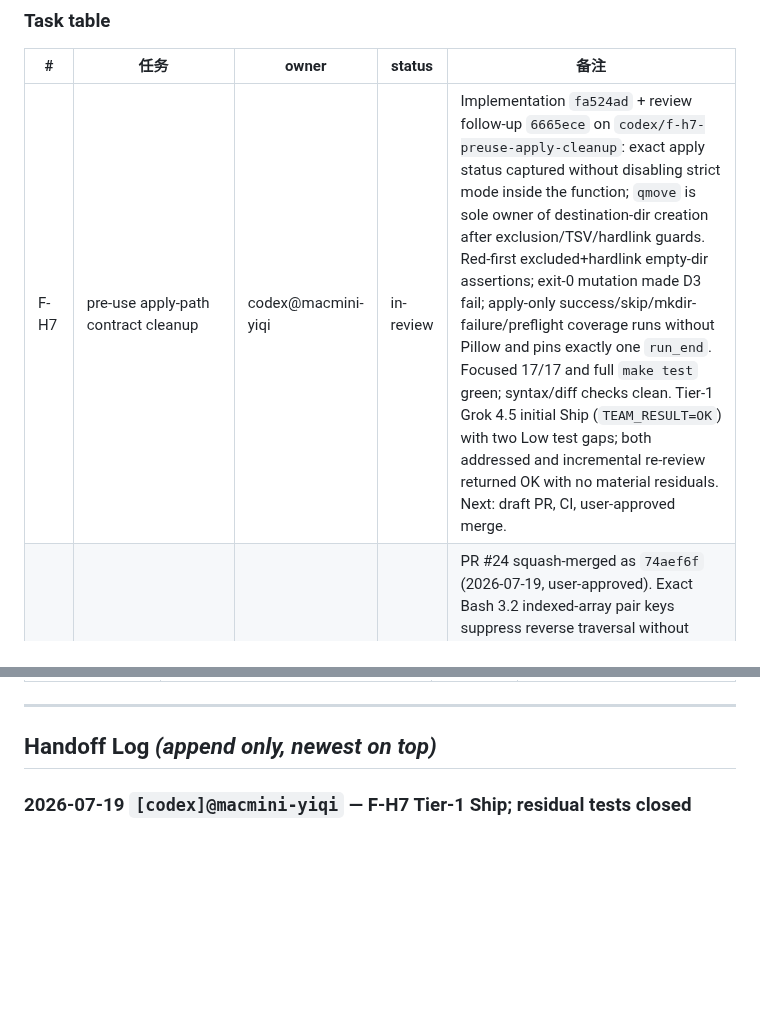
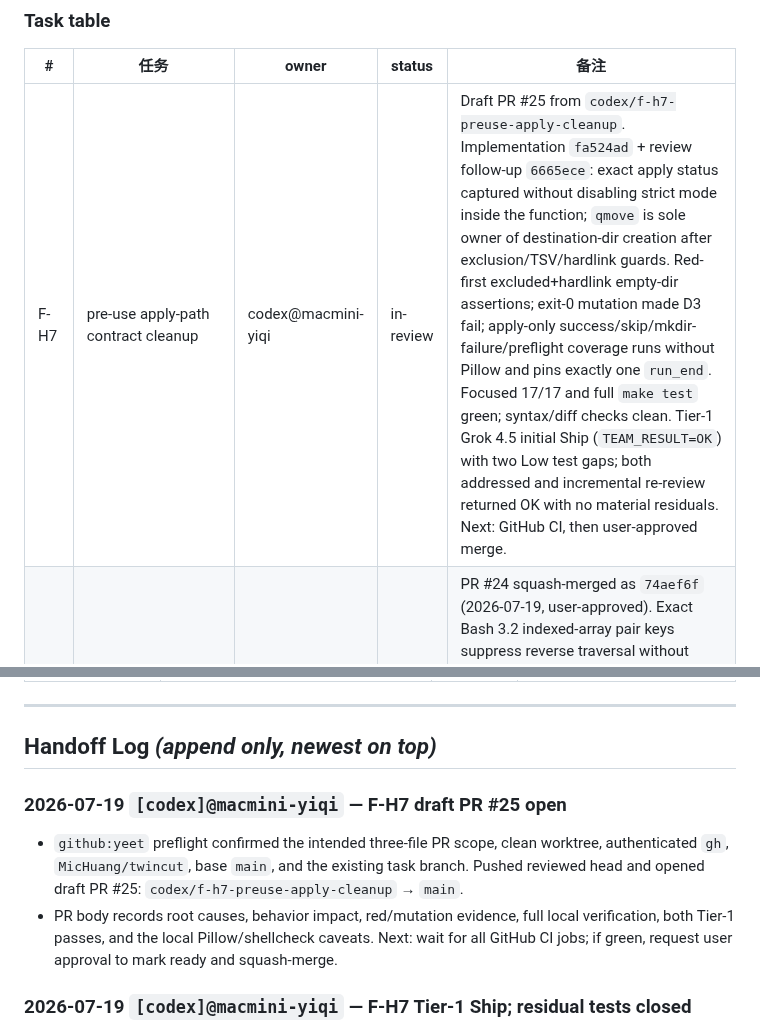
Before and after one commit to MicHuang/twincut, a Markdown page: PROGRESS.md, 2 parts joined by grey strips. Rendered like a GitHub page; blank space fills up the shorter version.

Commit message:
docs(progress): record F-H7 draft PR

```diff
--- a/PROGRESS.md
+++ b/PROGRESS.md
@@ -16,7 +16,7 @@
 
 | # | 任务 | owner | status | 备注 |
 |---|------|-------|--------|------|
-| F-H7 | pre-use apply-path contract cleanup | codex@macmini-yiqi | in-review | Implementation `fa524ad` + review follow-up `6665ece` on `codex/f-h7-preuse-apply-cleanup`: exact apply status captured without disabling strict mode inside the function; `qmove` is sole owner of destination-dir creation after exclusion/TSV/hardlink guards. Red-first excluded+hardlink empty-dir assertions; exit-0 mutation made D3 fail; apply-only success/skip/mkdir-failure/preflight coverage runs without Pillow and pins exactly one `run_end`. Focused 17/17 and full `make test` green; syntax/diff checks clean. Tier-1 Grok 4.5 initial Ship (`TEAM_RESULT=OK`) with two Low test gaps; both addressed and incremental re-review returned OK with no material residuals. Next: draft PR, CI, user-approved merge. |
+| F-H7 | pre-use apply-path contract cleanup | codex@macmini-yiqi | in-review | Draft PR #25 from `codex/f-h7-preuse-apply-cleanup`. Implementation `fa524ad` + review follow-up `6665ece`: exact apply status captured without disabling strict mode inside the function; `qmove` is sole owner of destination-dir creation after exclusion/TSV/hardlink guards. Red-first excluded+hardlink empty-dir assertions; exit-0 mutation made D3 fail; apply-only success/skip/mkdir-failure/preflight coverage runs without Pillow and pins exactly one `run_end`. Focused 17/17 and full `make test` green; syntax/diff checks clean. Tier-1 Grok 4.5 initial Ship (`TEAM_RESULT=OK`) with two Low test gaps; both addressed and incremental re-review returned OK with no material residuals. Next: GitHub CI, then user-approved merge. |
 | F-H6 | backup similar-video pair deduplication | codex@macmini-yiqi | done | PR #24 squash-merged as `74aef6f` (2026-07-19, user-approved). Exact Bash 3.2 indexed-array pair keys suppress reverse traversal without path-pattern collisions; innermost `continue 1` preserves later candidates. K3 pins exactly one event/report for a pair; K3b mutation-check pins all three unique pairs. Full local checks and all four GitHub CI jobs green. Tier-1 Grok 4.5 initial Ship with findings; all addressed; incremental re-review Ship with no required residuals. |
 | F-H5 | stage9 apply exit-code assertions + keep-policy test polish | claude@mac-joyce | done | PR #23 squash-merged as `df13634` (2026-07-12, user approval); local/remote claim branches pruned. Test-only: all 14 `|| true` masks in `tests/p1_stage9_smoke.sh` → captured-rc assertions (contract characterized first: per-record failures exit 0 via event channel; only apply-flow malformed-JSON pre-flight exits 1), header documents it, per-record-failure sections also assert `run_end succeeded` (48→66 asserts); K3 gains `dup_group.keep_path` JSON assert; keep_policy header notes ext4-vs-APFS discriminating power. Local: both smokes + `make test` + exact shellcheck CI gate green. Tier-1 grok-4.5 `TEAM_RESULT=OK` / Ship; nits taken in-branch (`d2919ac`). |
 | F-H4 | Go apply-endpoint 422 mode-echo redaction | codex@macmini-yiqi | done | PR #22 squash-merged as `cf7adbe` (2026-07-12 user approval); local/remote claim branches pruned. Self-check, cross-check, and thumbnail apply handlers return stable wrong-mode 422 text without raw `prevSnap.Mode`; red-first sentinel tests cover all three. Local/CI checks green; Tier-1 grok-4.5 `TEAM_RESULT=OK ok` / Ship. |
@@ -65,6 +65,10 @@ Closed milestone history lives in docs/progress/archive/. Keep this root PROGRES
 ---
 
 ## Handoff Log  _(append only, newest on top)_
+
+### 2026-07-19 `[codex]@macmini-yiqi` — F-H7 draft PR #25 open
+- `github:yeet` preflight confirmed the intended three-file PR scope, clean worktree, authenticated `gh`, `MicHuang/twincut`, base `main`, and the existing task branch. Pushed reviewed head and opened draft PR #25: `codex/f-h7-preuse-apply-cleanup` → `main`.
+- PR body records root causes, behavior impact, red/mutation evidence, full local verification, both Tier-1 passes, and the local Pillow/shellcheck caveats. Next: wait for all GitHub CI jobs; if green, request user approval to mark ready and squash-merge.
 
 ### 2026-07-19 `[codex]@macmini-yiqi` — F-H7 Tier-1 Ship; residual tests closed
 - User explicitly approved the sanitized two-file private diff. Grok 4.5 returned `TEAM_RESULT=OK ok` / Ship with zero High or Medium findings. It confirmed the strict-subshell exit capture is the correct Bash 3.2 pattern and that deferred directory creation matches the guard contract.
```
